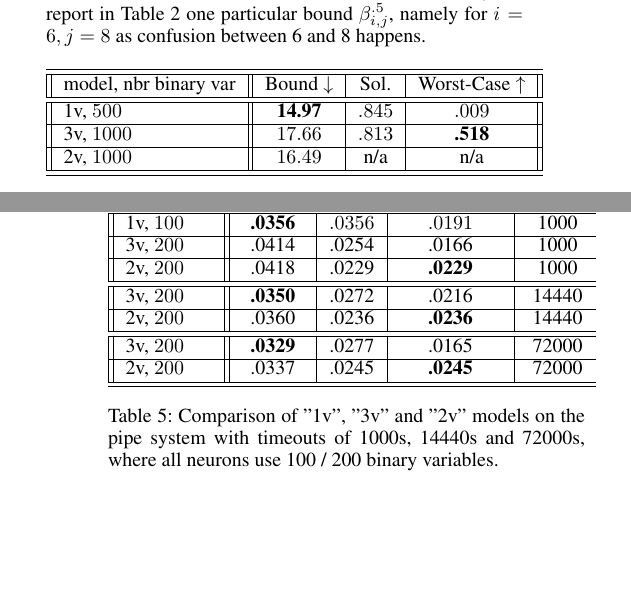
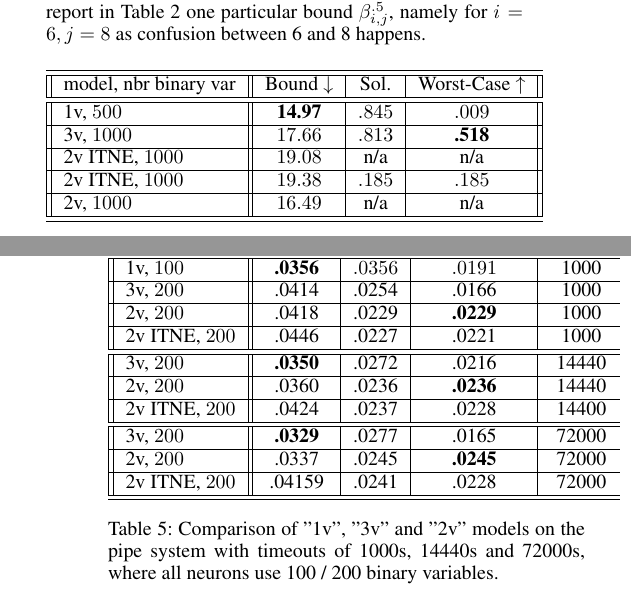
Before and after one commit to blaisegenest/vericompensate, a LaTeX paper (AAAI2026/Lipitschz.tex, which reads AAAI2026/experiments.tex): two parts of the columns of pages 5 and 7 of 9, joined at a grey line, cut so that both start at the same text, the shorter picture padded with empty space. Compiled offline with pdfLaTeX.

Commit message:
update tables

```diff
--- a/AAAI2026/experiments.tex
+++ b/AAAI2026/experiments.tex
@@ -60,6 +60,8 @@ in Table \ref{table.mnist} one particular bound $\beta^{.5}_{i,j}$, namely for $
 		model, nbr binary var &        Bound $\downarrow$ &  Sol. &      Worst-Case $\uparrow$ \\\hline \hline
 		1v, $500$ & {\bf 14.97} & $.845$ & $.009$ \\\hline
 		3v, $1000$ & $17.66$ & $.813$ & {\bf .518} \\\hline
+		2v ITNE, $1000$ & $19.08$ & n/a & n/a \\\hline
+		2v ITNE, $1000$ & $19.38$ & $.185$ & $.185$ \\\hline
 	    2v, $1000$ & $16.49$ & n/a & n/a \\\hline\hline
 	\end{tabular}
 	\caption{Bounds on $\beta^{.5}_{6,8}$
@@ -189,13 +191,16 @@ With these bounds, most images ($86\%$) can be certified in real-time robust for
 		model, nbr&        Bound$\downarrow$ &  Sol. &      Worst-Case$\uparrow$ &  Time(s) \\\hline \hline
 		1v, $100$ &     {\bf .0356} &  $.0356$ & $.0191$ &  1000 \\\hline
 		3v, $200$&     .0414 &  .0254 &  .0166 &  1000 \\\hline
-		2v, $200$&     .0418 &  .0229 &   {\bf .0229} &  1000 \\\hline \hline
+		2v, $200$&     .0418 &  .0229 &   {\bf .0229} &  1000 \\\hline
+		2v ITNE, $200$&  .0446  & .0227 &  .0221  &  1000 \\\hline\hline
 		%3v, $97 \times 3$&      ?? &  ?? &  ?? & 14440 \\\hline
 		3v, $200$&      {\bf .0350} &  .0272 &  .0216 & 14440 \\\hline
 		%2v, $97 \times 2$&     ?? &  ?? &   ?? & 14440 \\\hline
-		2v, $200$&     .0360 &  .0236 &    {\bf .0236} & 14440 \\\hline \hline
+		2v, $200$&     .0360 &  .0236 &    {\bf .0236} & 14440 \\\hline
+		2v ITNE, $200$& .0424  &  .0237  & .0228   &  14400 \\\hline\hline
 		3v, $200$&     {\bf .0329} &  .0277 &  .0165 & 72000 \\\hline
-		2v, $200$&     .0337 &  .0245 &  {\bf .0245} & 72000 \\\hline\hline
+		2v, $200$&     .0337 &  .0245 &  {\bf .0245} & 72000 \\\hline
+		2v ITNE, $200$&  .04159 & .0241 &  .0228  &  72000 \\\hline\hline
 	\end{tabular}
 	\caption{Comparison of "1v", "3v" and "2v" models on the pipe system with timeouts of 1000s, 14440s and 72000s, where all neurons use 100 / 200 binary variables.}
 	%L1 corresponds to $3.9$ or $4$, and results should be the sum of 10 pixels, so around 10 times higher values.}
```
